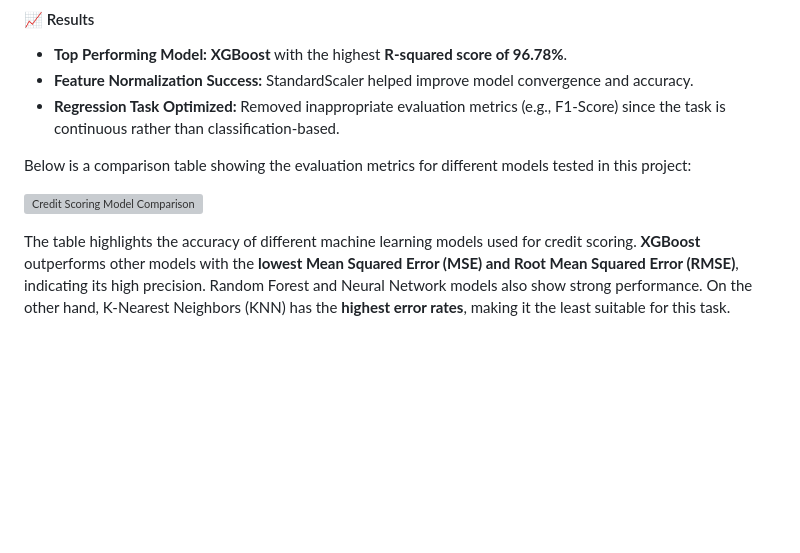
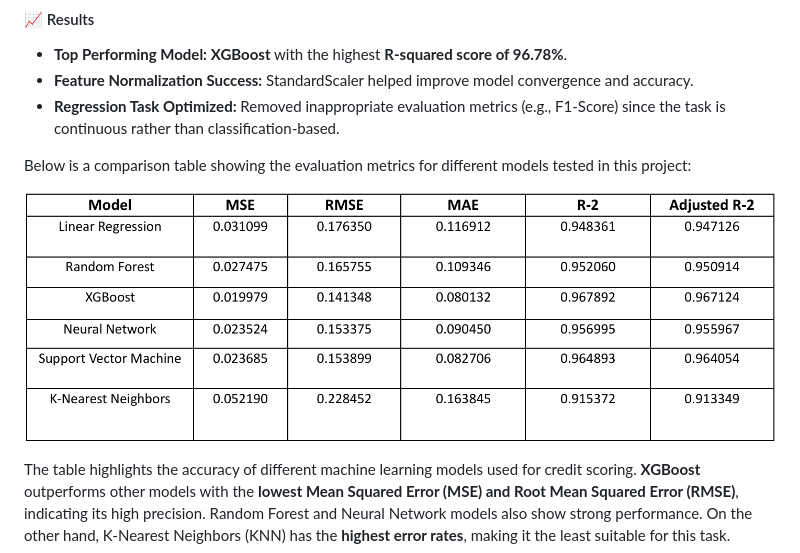
Before and after one commit to ibrahimm7004/machine-learning-projects, a Markdown page: README.md, the part around the change. GitHub-like rendering; blank space fills up the shorter version; grey boxes are pictures that could not be loaded.

```diff
--- a/README.md
+++ b/README.md
@@ -109,7 +109,7 @@ This project develops a **credit scoring model** using various machine learning
 
 Below is a comparison table showing the evaluation metrics for different models tested in this project:
 
-![Credit Scoring Model Comparison](fraud-detection/assets/models-table.png)
+![Model Comparison](credit-scoring/assets/models-table.png)
 
 The table highlights the accuracy of different machine learning models used for credit scoring. **XGBoost** outperforms other models with the **lowest Mean Squared Error (MSE) and Root Mean Squared Error (RMSE)**, indicating its high precision. Random Forest and Neural Network models also show strong performance. On the other hand, K-Nearest Neighbors (KNN) has the **highest error rates**, making it the least suitable for this task.
 
```
